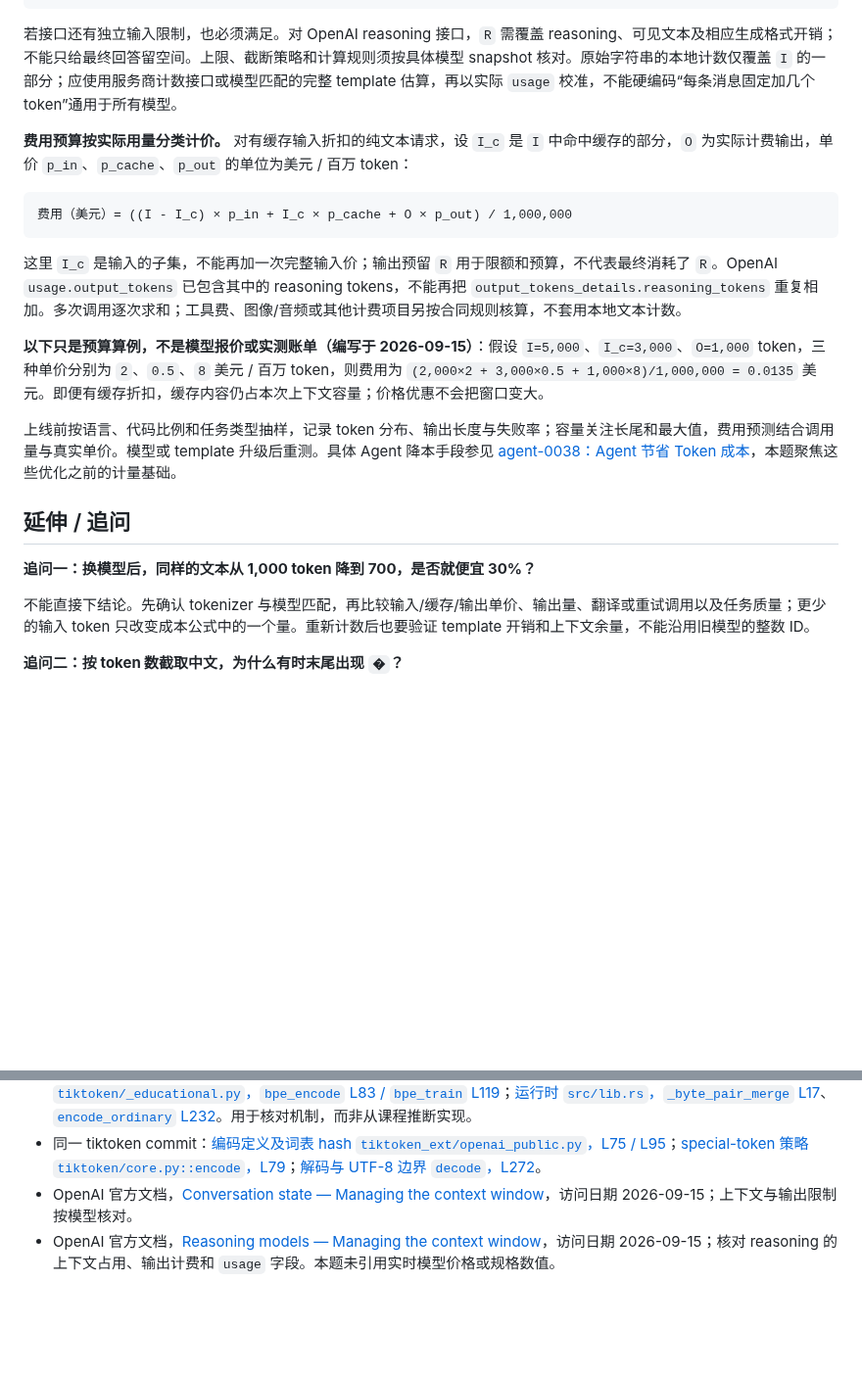
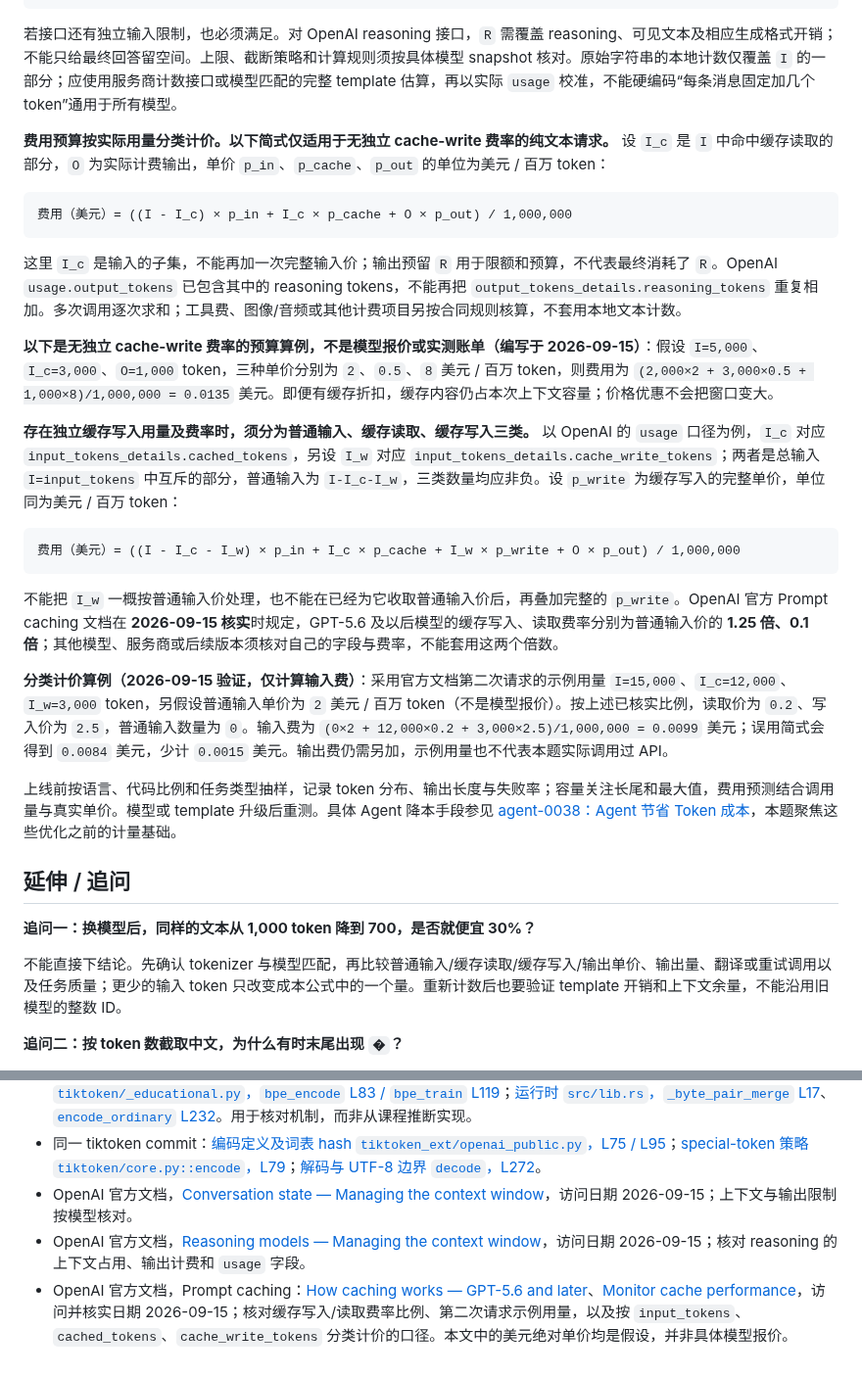
Before and after one commit to luyao618/Agent-Interview-CheatSheet, a Markdown page: questions/llm-0007-tokenization-bpe-budget.md, 2 parts joined by grey strips. Shown at 98% size. Rendered like a GitHub page; blank space fills up the shorter version.

Commit message:
docs: clarify cache-write billing scope (YAO-354)
Co-authored-by: multica-agent <github@multica.ai>

````diff
--- a/questions/llm-0007-tokenization-bpe-budget.md
+++ b/questions/llm-0007-tokenization-bpe-budget.md
@@ -130,7 +130,7 @@ R ≤ 该模型/接口的最大输出上限
 
 若接口还有独立输入限制，也必须满足。对 OpenAI reasoning 接口，`R` 需覆盖 reasoning、可见文本及相应生成格式开销；不能只给最终回答留空间。上限、截断策略和计算规则须按具体模型 snapshot 核对。原始字符串的本地计数仅覆盖 `I` 的一部分；应使用服务商计数接口或模型匹配的完整 template 估算，再以实际 `usage` 校准，不能硬编码“每条消息固定加几个 token”通用于所有模型。
 
-**费用预算按实际用量分类计价。** 对有缓存输入折扣的纯文本请求，设 `I_c` 是 `I` 中命中缓存的部分，`O` 为实际计费输出，单价 `p_in`、`p_cache`、`p_out` 的单位为美元 / 百万 token：
+**费用预算按实际用量分类计价。以下简式仅适用于无独立 cache-write 费率的纯文本请求。** 设 `I_c` 是 `I` 中命中缓存读取的部分，`O` 为实际计费输出，单价 `p_in`、`p_cache`、`p_out` 的单位为美元 / 百万 token：
 
 ```text
 费用（美元）= ((I - I_c) × p_in + I_c × p_cache + O × p_out) / 1,000,000
@@ -138,7 +138,17 @@ R ≤ 该模型/接口的最大输出上限
 
 这里 `I_c` 是输入的子集，不能再加一次完整输入价；输出预留 `R` 用于限额和预算，不代表最终消耗了 `R`。OpenAI `usage.output_tokens` 已包含其中的 reasoning tokens，不能再把 `output_tokens_details.reasoning_tokens` 重复相加。多次调用逐次求和；工具费、图像/音频或其他计费项目另按合同规则核算，不套用本地文本计数。
 
-**以下只是预算算例，不是模型报价或实测账单（编写于 2026-09-15）**：假设 `I=5,000`、`I_c=3,000`、`O=1,000` token，三种单价分别为 `2`、`0.5`、`8` 美元 / 百万 token，则费用为 `(2,000×2 + 3,000×0.5 + 1,000×8)/1,000,000 = 0.0135` 美元。即便有缓存折扣，缓存内容仍占本次上下文容量；价格优惠不会把窗口变大。
+**以下是无独立 cache-write 费率的预算算例，不是模型报价或实测账单（编写于 2026-09-15）**：假设 `I=5,000`、`I_c=3,000`、`O=1,000` token，三种单价分别为 `2`、`0.5`、`8` 美元 / 百万 token，则费用为 `(2,000×2 + 3,000×0.5 + 1,000×8)/1,000,000 = 0.0135` 美元。即便有缓存折扣，缓存内容仍占本次上下文容量；价格优惠不会把窗口变大。
+
+**存在独立缓存写入用量及费率时，须分为普通输入、缓存读取、缓存写入三类。** 以 OpenAI 的 `usage` 口径为例，`I_c` 对应 `input_tokens_details.cached_tokens`，另设 `I_w` 对应 `input_tokens_details.cache_write_tokens`；两者是总输入 `I=input_tokens` 中互斥的部分，普通输入为 `I-I_c-I_w`，三类数量均应非负。设 `p_write` 为缓存写入的完整单价，单位同为美元 / 百万 token：
+
+```text
+费用（美元）= ((I - I_c - I_w) × p_in + I_c × p_cache + I_w × p_write + O × p_out) / 1,000,000
+```
+
+不能把 `I_w` 一概按普通输入价处理，也不能在已经为它收取普通输入价后，再叠加完整的 `p_write`。OpenAI 官方 Prompt caching 文档在 **2026-09-15 核实**时规定，GPT-5.6 及以后模型的缓存写入、读取费率分别为普通输入价的 **1.25 倍、0.1 倍**；其他模型、服务商或后续版本须核对自己的字段与费率，不能套用这两个倍数。
+
+**分类计价算例（2026-09-15 验证，仅计算输入费）**：采用官方文档第二次请求的示例用量 `I=15,000`、`I_c=12,000`、`I_w=3,000` token，另假设普通输入单价为 `2` 美元 / 百万 token（不是模型报价）。按上述已核实比例，读取价为 `0.2`、写入价为 `2.5`，普通输入数量为 `0`。输入费为 `(0×2 + 12,000×0.2 + 3,000×2.5)/1,000,000 = 0.0099` 美元；误用简式会得到 `0.0084` 美元，少计 `0.0015` 美元。输出费仍需另加，示例用量也不代表本题实际调用过 API。
 
 上线前按语言、代码比例和任务类型抽样，记录 token 分布、输出长度与失败率；容量关注长尾和最大值，费用预测结合调用量与真实单价。模型或 template 升级后重测。具体 Agent 降本手段参见 [agent-0038：Agent 节省 Token 成本](agent-0038-reduce-agent-token-cost.md)，本题聚焦这些优化之前的计量基础。
 
@@ -146,7 +156,7 @@ R ≤ 该模型/接口的最大输出上限
 
 **追问一：换模型后，同样的文本从 1,000 token 降到 700，是否就便宜 30%？**
 
-不能直接下结论。先确认 tokenizer 与模型匹配，再比较输入/缓存/输出单价、输出量、翻译或重试调用以及任务质量；更少的输入 token 只改变成本公式中的一个量。重新计数后也要验证 template 开销和上下文余量，不能沿用旧模型的整数 ID。
+不能直接下结论。先确认 tokenizer 与模型匹配，再比较普通输入/缓存读取/缓存写入/输出单价、输出量、翻译或重试调用以及任务质量；更少的输入 token 只改变成本公式中的一个量。重新计数后也要验证 template 开销和上下文余量，不能沿用旧模型的整数 ID。
 
 **追问二：按 token 数截取中文，为什么有时末尾出现 `�`？**
 
@@ -171,4 +181,5 @@ byte-level token 的边界可能位于 UTF-8 字符内部，截断后默认宽
 - OpenAI，**tiktoken 0.12.0**，固定 commit `97e49cbadd500b5cc9dbb51a486f0b42e6701bee`：[教学训练与编码 `tiktoken/_educational.py`，`bpe_encode` L83 / `bpe_train` L119](https://github.com/openai/tiktoken/blob/97e49cbadd500b5cc9dbb51a486f0b42e6701bee/tiktoken/_educational.py#L83)；[运行时 `src/lib.rs`，`_byte_pair_merge` L17](https://github.com/openai/tiktoken/blob/97e49cbadd500b5cc9dbb51a486f0b42e6701bee/src/lib.rs#L17)、[`encode_ordinary` L232](https://github.com/openai/tiktoken/blob/97e49cbadd500b5cc9dbb51a486f0b42e6701bee/src/lib.rs#L232)。用于核对机制，而非从课程推断实现。
 - 同一 tiktoken commit：[编码定义及词表 hash `tiktoken_ext/openai_public.py`，L75 / L95](https://github.com/openai/tiktoken/blob/97e49cbadd500b5cc9dbb51a486f0b42e6701bee/tiktoken_ext/openai_public.py#L75)；[special-token 策略 `tiktoken/core.py::encode`，L79](https://github.com/openai/tiktoken/blob/97e49cbadd500b5cc9dbb51a486f0b42e6701bee/tiktoken/core.py#L79)；[解码与 UTF-8 边界 `decode`，L272](https://github.com/openai/tiktoken/blob/97e49cbadd500b5cc9dbb51a486f0b42e6701bee/tiktoken/core.py#L272)。
 - OpenAI 官方文档，[Conversation state — Managing the context window](https://developers.openai.com/api/docs/guides/conversation-state#managing-the-context-window)，访问日期 2026-09-15；上下文与输出限制按模型核对。
-- OpenAI 官方文档，[Reasoning models — Managing the context window](https://developers.openai.com/api/docs/guides/reasoning#managing-the-context-window)，访问日期 2026-09-15；核对 reasoning 的上下文占用、输出计费和 `usage` 字段。本题未引用实时模型价格或规格数值。
+- OpenAI 官方文档，[Reasoning models — Managing the context window](https://developers.openai.com/api/docs/guides/reasoning#managing-the-context-window)，访问日期 2026-09-15；核对 reasoning 的上下文占用、输出计费和 `usage` 字段。
+- OpenAI 官方文档，Prompt caching：[How caching works — GPT-5.6 and later](https://developers.openai.com/api/docs/guides/prompt-caching#how-caching-works-gpt-5-6-and-later)、[Monitor cache performance](https://developers.openai.com/api/docs/guides/prompt-caching#monitor-cache-performance)，访问并核实日期 2026-09-15；核对缓存写入/读取费率比例、第二次请求示例用量，以及按 `input_tokens`、`cached_tokens`、`cache_write_tokens` 分类计价的口径。本文中的美元绝对单价均是假设，并非具体模型报价。
````
